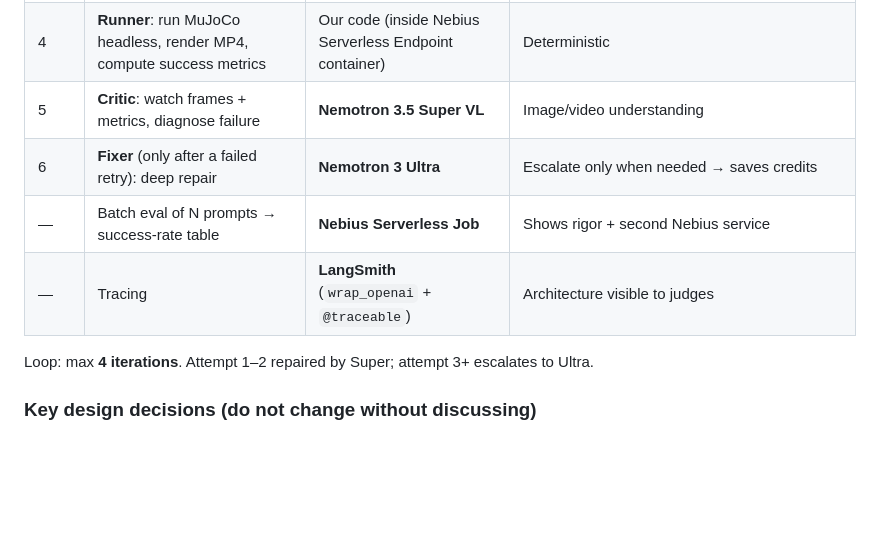
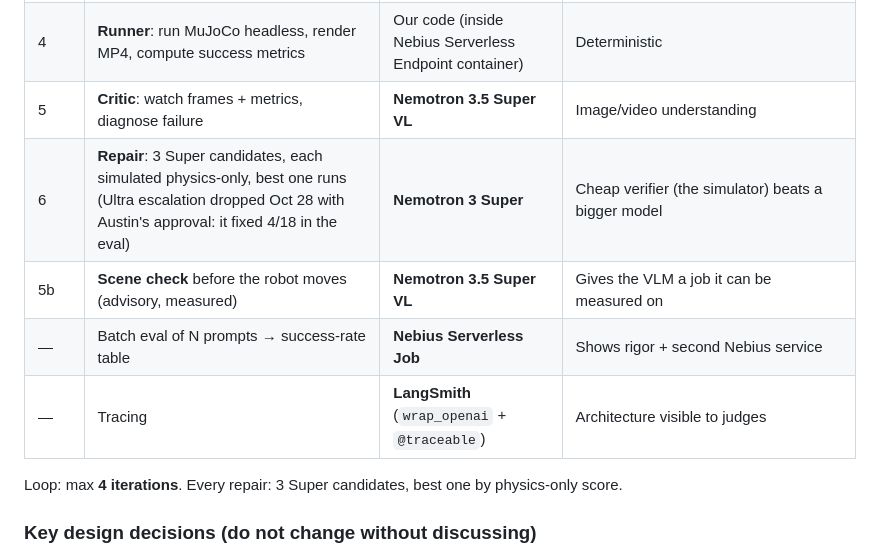
Before and after one commit to atabak-eghbal/spec-to-sim, a Markdown page: CLAUDE.md, the part around the change. Rendered like a GitHub page; blank space fills up the shorter version.

Commit message:
CLAUDE.md: repair policy changed (best-of-3 Super, no Ultra) with approval
Co-Authored-By: Claude Opus 5.5 <noreply@anthropic.com>

```diff
--- a/CLAUDE.md
+++ b/CLAUDE.md
@@ -43,11 +43,12 @@ itself until the task succeeds. Every step is traced in **LangSmith** and shown
 | 3 | **Builder**: scene objects (MJCF fragment) + motion plan (waypoint JSON) | Nemotron 3 Super | Structured output |
 | 4 | **Runner**: run MuJoCo headless, render MP4, compute success metrics | Our code (inside Nebius Serverless Endpoint container) | Deterministic |
 | 5 | **Critic**: watch frames + metrics, diagnose failure | **Nemotron 3.5 Super VL** | Image/video understanding |
-| 6 | **Fixer** (only after a failed retry): deep repair | **Nemotron 3 Ultra** | Escalate only when needed → saves credits |
+| 6 | **Repair**: 3 Super candidates, each simulated physics-only, best one runs (Ultra escalation dropped Oct 28 with Austin's approval: it fixed 4/18 in the eval) | **Nemotron 3 Super** | Cheap verifier (the simulator) beats a bigger model |
+| 5b | **Scene check** before the robot moves (advisory, measured) | **Nemotron 3.5 Super VL** | Gives the VLM a job it can be measured on |
 | — | Batch eval of N prompts → success-rate table | **Nebius Serverless Job** | Shows rigor + second Nebius service |
 | — | Tracing | **LangSmith** (`wrap_openai` + `@traceable`) | Architecture visible to judges |
 
-Loop: max **4 iterations**. Attempt 1–2 repaired by Super; attempt 3+ escalates to Ultra.
+Loop: max **4 iterations**. Every repair: 3 Super candidates, best one by physics-only score.
 
 ### Key design decisions (do not change without discussing)
 - **Robots come from MuJoCo Menagerie** (Franka Panda first; UR5e optional). The LLM never writes robot XML — too error-prone.
```
